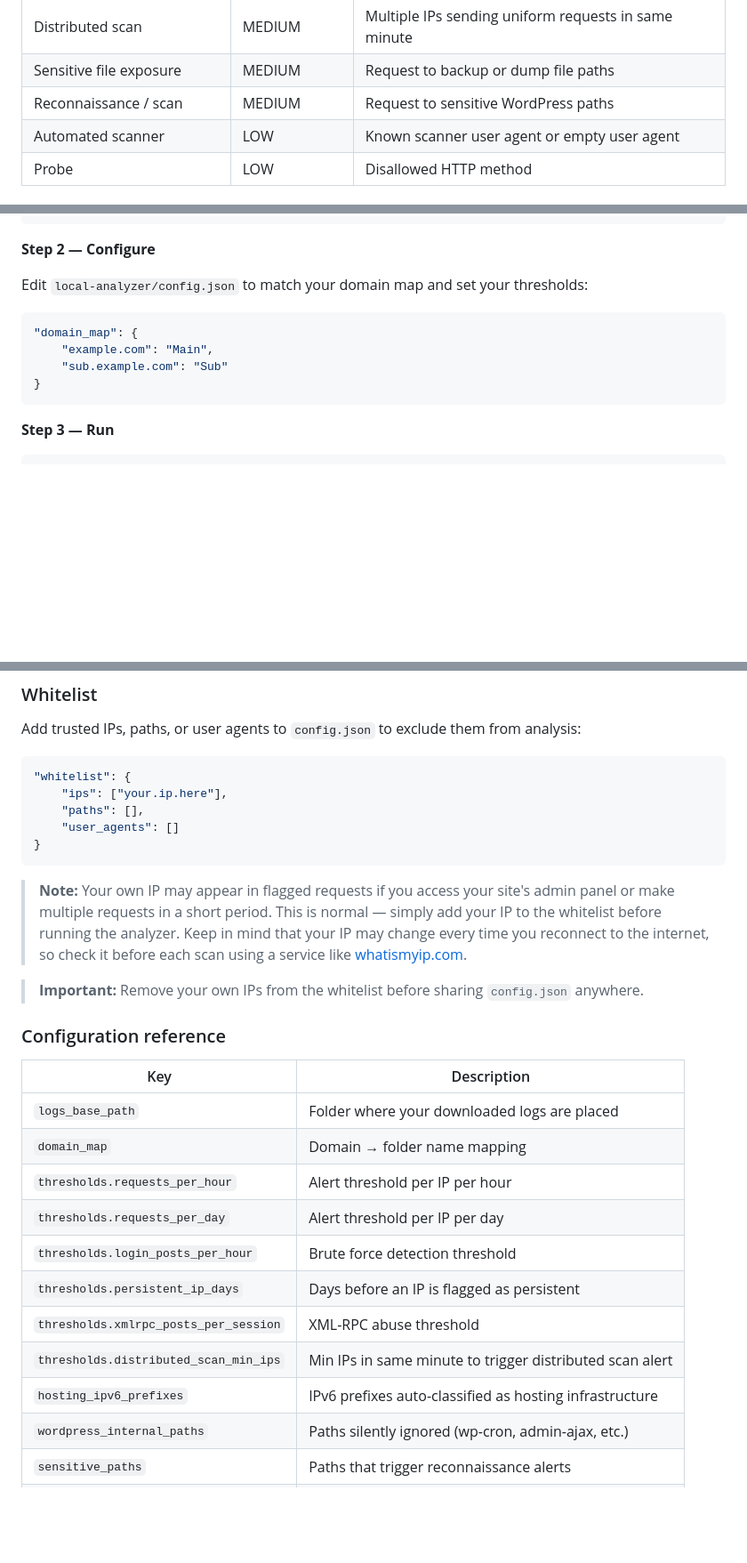
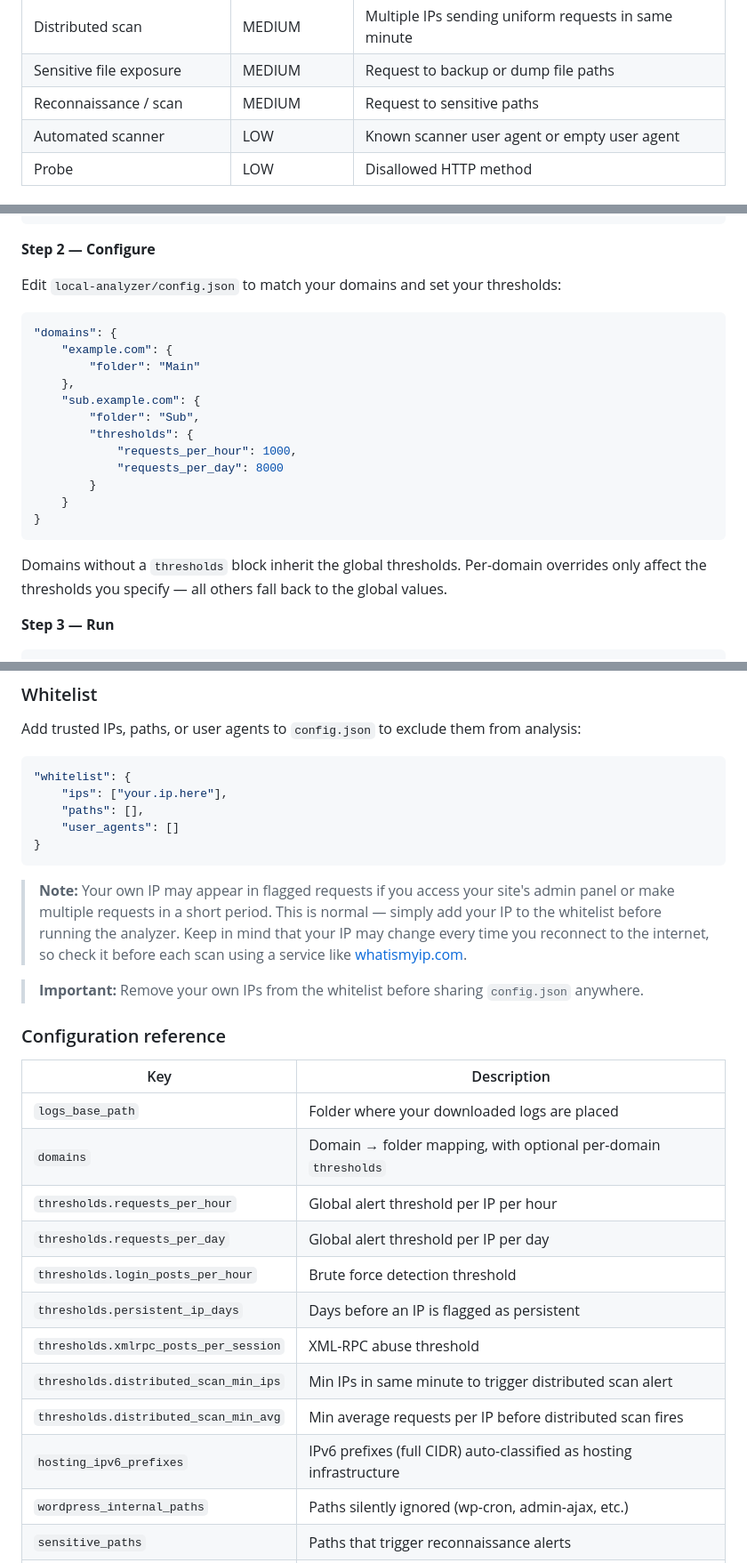
Before and after one commit to hypertrophic/HostLog, a Markdown page: README.md, 3 parts joined by grey strips. Shown at 89% size. Rendered like a GitHub page; blank space fills up the shorter version.

Commit message:
Update README
Signed-off-by: Wissam Boubkir <kikijo.wb@gmail.com>

````diff
--- a/README.md
+++ b/README.md
@@ -199,7 +203,7 @@ A local Python script that reads your downloaded log files and generates a detai
 | Persistent threat | MEDIUM | IP active across 3+ distinct days |
 | Distributed scan | MEDIUM | Multiple IPs sending uniform requests in same minute |
 | Sensitive file exposure | MEDIUM | Request to backup or dump file paths |
-| Reconnaissance / scan | MEDIUM | Request to sensitive WordPress paths |
+| Reconnaissance / scan | MEDIUM | Request to sensitive paths |
 | Automated scanner | LOW | Known scanner user agent or empty user agent |
 | Probe | LOW | Disallowed HTTP method |
 
@@ -222,14 +226,24 @@ local-analyzer/
 
 **Step 2 — Configure**
 
-Edit `local-analyzer/config.json` to match your domain map and set your thresholds:
+Edit `local-analyzer/config.json` to match your domains and set your thresholds:
 
 ```json
-"domain_map": {
-    "example.com": "Main",
-    "sub.example.com": "Sub"
+"domains": {
+    "example.com": {
+        "folder": "Main"
+    },
+    "sub.example.com": {
+        "folder": "Sub",
+        "thresholds": {
+            "requests_per_hour": 1000,
+            "requests_per_day": 8000
+        }
+    }
 }
 ```
+
+Domains without a `thresholds` block inherit the global thresholds. Per-domain overrides only affect the thresholds you specify — all others fall back to the global values.
 
 **Step 3 — Run**
 
@@ -269,6 +283,7 @@ Add trusted IPs, paths, or user agents to `config.json` to exclude them from ana
     "user_agents": []
 }
 ```
+
 > **Note:** Your own IP may appear in flagged requests if you access your site's admin panel or make multiple requests in a short period. This is normal — simply add your IP to the whitelist before running the analyzer. Keep in mind that your IP may change every time you reconnect to the internet, so check it before each scan using a service like [whatismyip.com](https://www.whatismyip.com).
 
 > **Important:** Remove your own IPs from the whitelist before sharing `config.json` anywhere.
@@ -278,14 +293,15 @@ Add trusted IPs, paths, or user agents to `config.json` to exclude them from ana
 | Key | Description |
 |---|---|
 | `logs_base_path` | Folder where your downloaded logs are placed |
-| `domain_map` | Domain → folder name mapping |
-| `thresholds.requests_per_hour` | Alert threshold per IP per hour |
-| `thresholds.requests_per_day` | Alert threshold per IP per day |
+| `domains` | Domain → folder mapping, with optional per-domain `thresholds` |
+| `thresholds.requests_per_hour` | Global alert threshold per IP per hour |
+| `thresholds.requests_per_day` | Global alert threshold per IP per day |
 | `thresholds.login_posts_per_hour` | Brute force detection threshold |
 | `thresholds.persistent_ip_days` | Days before an IP is flagged as persistent |
 | `thresholds.xmlrpc_posts_per_session` | XML-RPC abuse threshold |
 | `thresholds.distributed_scan_min_ips` | Min IPs in same minute to trigger distributed scan alert |
-| `hosting_ipv6_prefixes` | IPv6 prefixes auto-classified as hosting infrastructure |
+| `thresholds.distributed_scan_min_avg` | Min average requests per IP before distributed scan fires |
+| `hosting_ipv6_prefixes` | IPv6 prefixes (full CIDR) auto-classified as hosting infrastructure |
 | `wordpress_internal_paths` | Paths silently ignored (wp-cron, admin-ajax, etc.) |
 | `sensitive_paths` | Paths that trigger reconnaissance alerts |
 | `shell_probe_paths` | Known PHP shell filenames — trigger HIGH alerts |
````
Also changed, not shown: other parts of README.md (+7 -3 lines).
